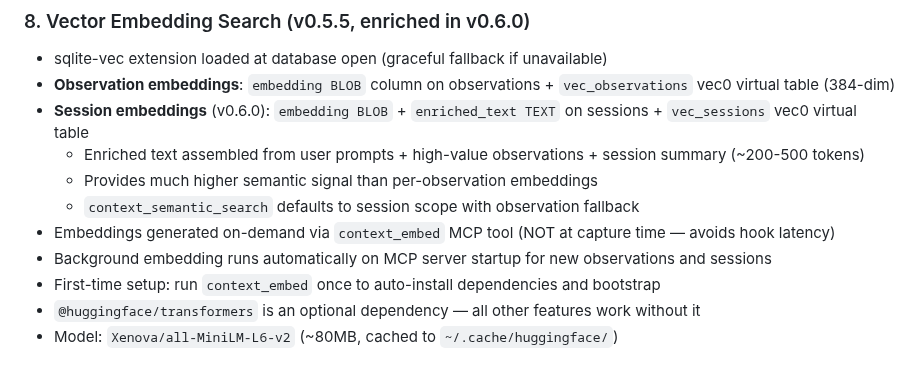
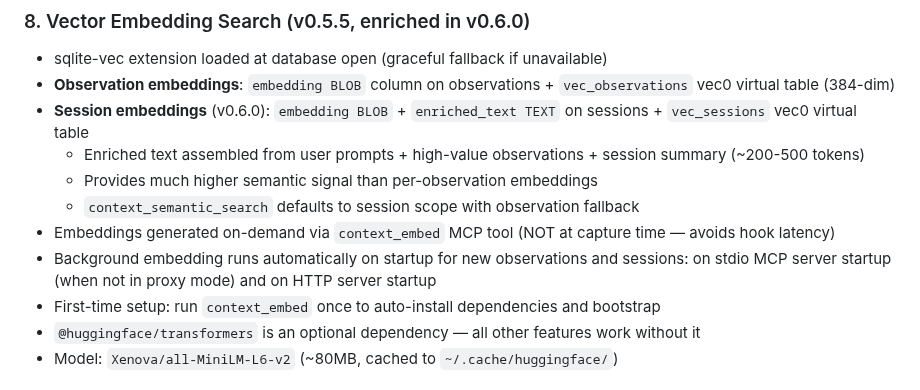
Before and after one commit to mrlesmithjr/claude-context-manager, a Markdown page: CLAUDE.md, the part around one of its changes. GitHub-like rendering.

Commit message:
docs: update CLAUDE.md for v0.8.31 HTTP server background embedding

```diff
--- a/CLAUDE.md
+++ b/CLAUDE.md
@@ -317,7 +317,7 @@ claude-context-manager/
   - Provides much higher semantic signal than per-observation embeddings
   - `context_semantic_search` defaults to session scope with observation fallback
 - Embeddings generated on-demand via `context_embed` MCP tool (NOT at capture time — avoids hook latency)
-- Background embedding runs automatically on MCP server startup for new observations and sessions
+- Background embedding runs automatically on startup for new observations and sessions: on stdio MCP server startup (when not in proxy mode) and on HTTP server startup
 - First-time setup: run `context_embed` once to auto-install dependencies and bootstrap
 - `@huggingface/transformers` is an optional dependency — all other features work without it
 - Model: `Xenova/all-MiniLM-L6-v2` (~80MB, cached to `~/.cache/huggingface/`)
```
Also changed, not shown: other parts of CLAUDE.md (+1 -1 lines).
